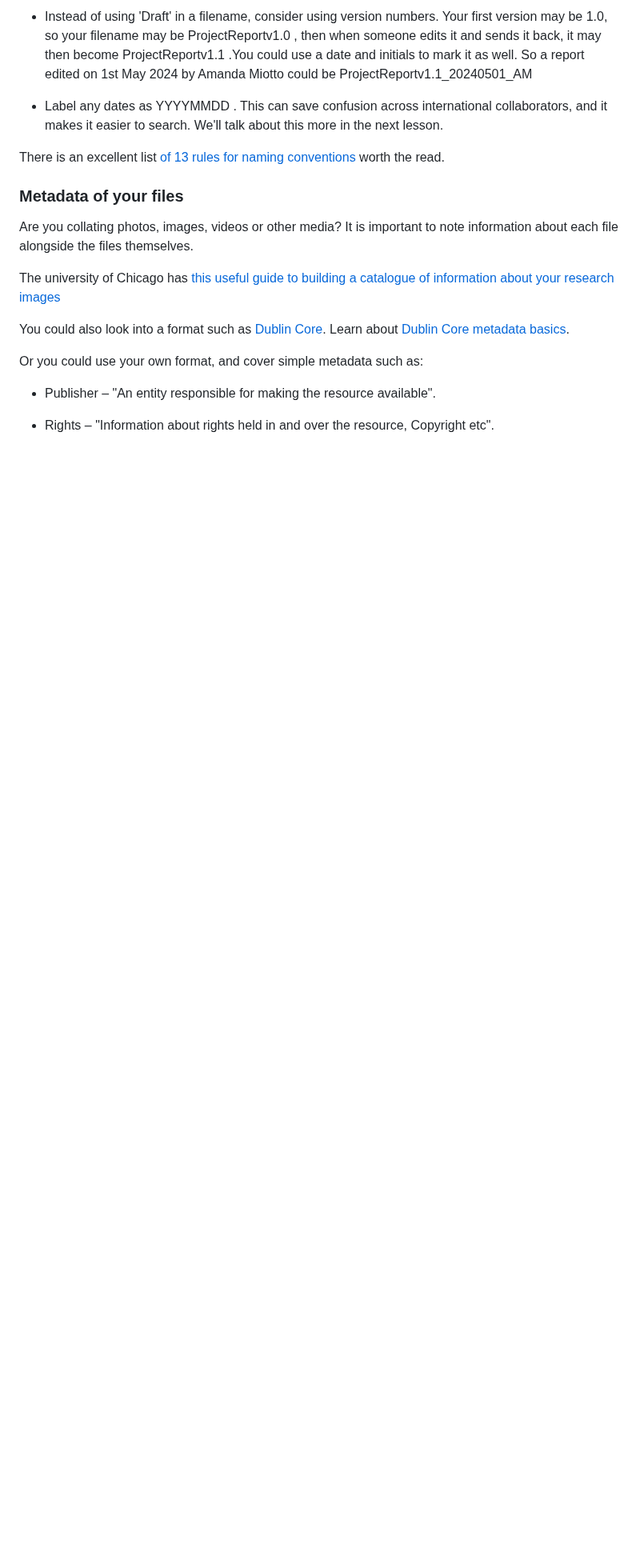
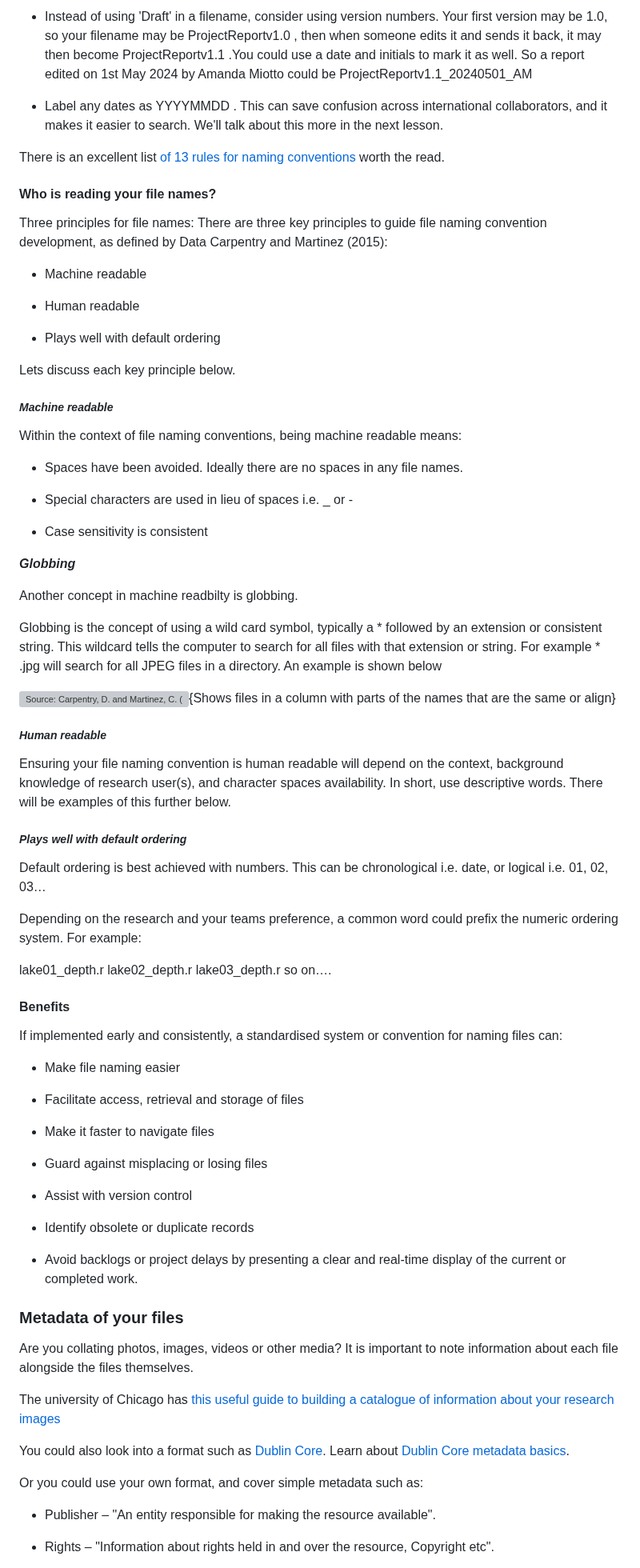
Before and after one commit to da5nsy/ReproducibleResearch, a Markdown page: episodes/step1Folders.md, the part around one of its changes. Shown at 80% size. GitHub-like rendering; blank space fills up the shorter version; grey boxes are pictures that could not be loaded.

Commit message:
borrowing gitereslib content

```diff
--- a/episodes/step1Folders.md
+++ b/episodes/step1Folders.md
@@ -92,6 +92,79 @@ There are a number of things to consider when naming files:
 There is an excellent list [of 13 rules for naming conventions](https://www.ed.ac.uk/records-management/guidance/records/practical-guidance/naming-conventions) worth the read.
 
 
+#### Who is reading your file names?
+
+Three principles for file names:
+There are three key principles to guide file naming convention development, as defined by Data Carpentry and Martinez (2015):
+
+ - Machine readable
+
+ - Human readable
+
+ - Plays well with default ordering
+
+
+Lets discuss each key principle below.
+
+##### ***Machine readable***
+
+Within the context of file naming conventions, being machine readable means:
+
+ - Spaces have been avoided. Ideally there are no spaces in any file names.
+
+ - Special characters are used in lieu of spaces i.e. _ or -
+
+ - Case sensitivity is consistent
+
+
+***Globbing***
+
+Another concept in machine readbilty is globbing.
+
+Globbing is the concept of using a wild card symbol, typically a * followed by an extension or consistent string. This wildcard tells the computer to search for all files with that extension or string. For example * .jpg will search for all JPEG files in a directory. An example is shown below
+
+![Source: Carpentry, D. and Martinez, C. (2015) File organization: Naming, File Organization: File Organization: Naming. The Carpentries. Available at: https://datacarpentry.org/rr-organization1/01-file-naming/index.html (Accessed: January 24, 2023).](episodes/fig/globbing.jpeg){Shows files in a column with parts of the names that are the same or align}
+
+
+
+##### ***Human readable***
+
+Ensuring your file naming convention is human readable will depend on the context, background knowledge of research user(s), and character spaces availability. In short, use descriptive words. There will be examples of this further below.
+
+
+
+##### ***Plays well with default ordering***
+
+
+Default ordering is best achieved with numbers. This can be chronological i.e. date, or logical i.e. 01, 02, 03…
+
+Depending on the research and your teams preference, a common word could prefix the numeric ordering system. For example:
+
+lake01_depth.r
+lake02_depth.r
+lake03_depth.r
+so on….
+
+#### Benefits
+
+If implemented early and consistently, a standardised system or convention for naming files can:
+
+ - Make file naming easier
+
+ - Facilitate access, retrieval and storage of files
+
+ - Make it faster to navigate files
+
+ - Guard against misplacing or losing files
+
+ - Assist with version control
+
+ - Identify obsolete or duplicate records
+
+ - Avoid backlogs or project delays by presenting a clear and real-time display of the current or completed work.
+
+
+
 ### Metadata of your files
 
 Are you collating photos, images, videos or other media? It is important to note information about each file alongside the files themselves.
```
Also changed, not shown: other parts of episodes/step1Folders.md (+2 -0 lines), episodes/step6Automate.md (+2 -1 lines), episodes/step7PublishPIDReuse.md (+4 -3 lines).
